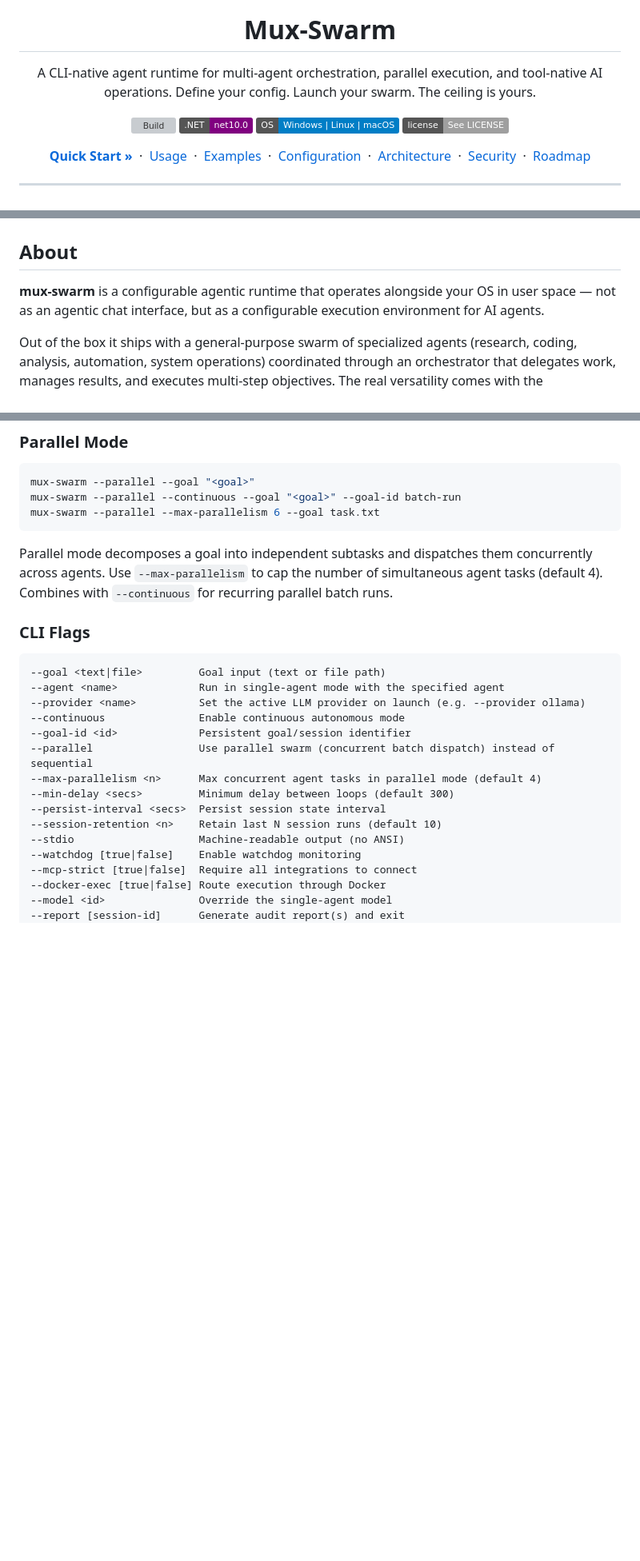
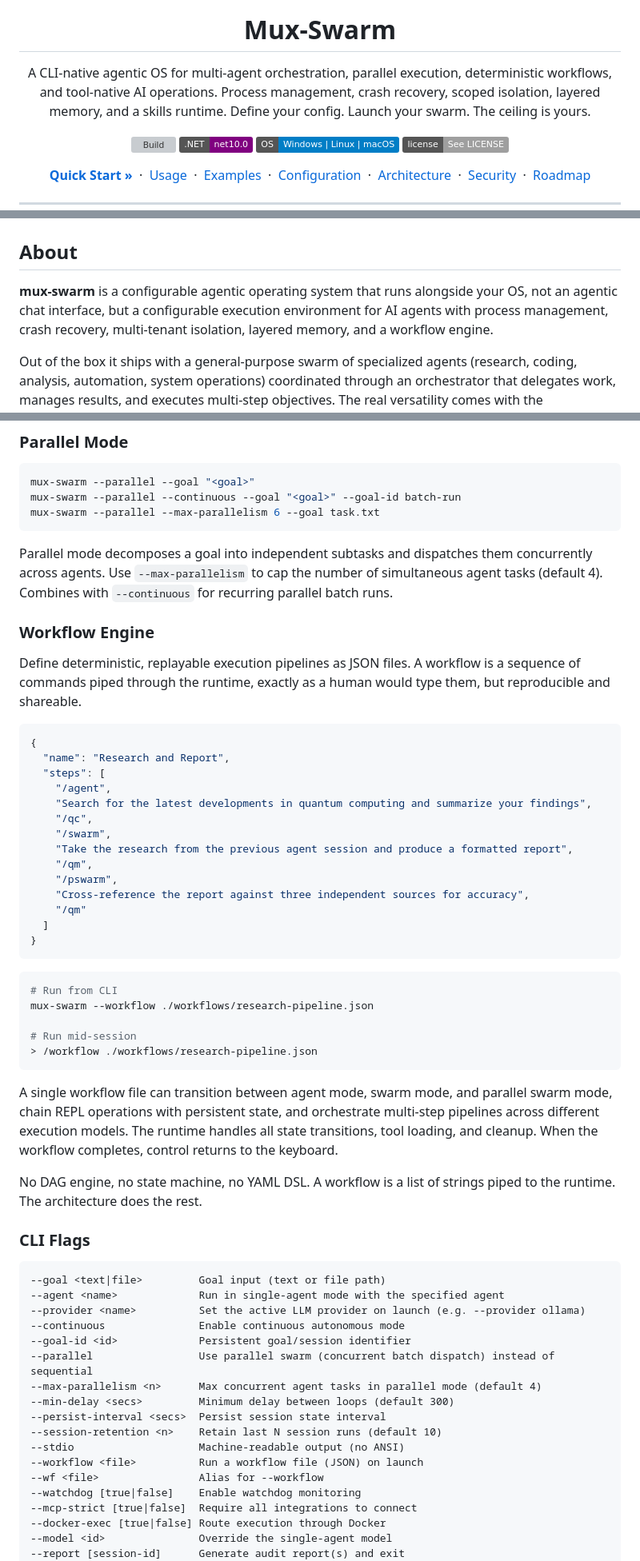
Before and after one commit to jnotsknab/mux-swarm, a Markdown page: README.md, 3 parts joined by grey strips. Shown at 80% size. Rendered like a GitHub page; badges without logos; blank space fills up the shorter version; grey boxes are pictures that could not be loaded.

Commit message:
Updated README to reflect changes from v0.6.0

````diff
--- a/README.md
+++ b/README.md
@@ -5,7 +5,7 @@
 <img alt="mux-swarm" src="docs/assets/logo.svg" width="120">
 
 <h1>Mux-Swarm</h1>
-<p>A CLI-native agent runtime for multi-agent orchestration, parallel execution, and tool-native AI operations. Define your config. Launch your swarm. The ceiling is yours.</p>
+<p>A CLI-native agentic OS for multi-agent orchestration, parallel execution, deterministic workflows, and tool-native AI operations. Process management, crash recovery, scoped isolation, layered memory, and a skills runtime. Define your config. Launch your swarm. The ceiling is yours.</p>
 
 [![Build](https://github.com/jnotsknab/mux-swarm/actions/workflows/ci.yml/badge.svg)](https://github.com/jnotsknab/mux-swarm/actions/workflows/ci.yml)
 [![.NET](https://img.shields.io/badge/.NET-net10.0-purple)](#)
@@ -123,7 +123,7 @@ See [Usage](#usage) for the full command reference and [CLI Flags](#cli-flags) f
 
 ## About
 
-**mux-swarm** is a configurable agentic runtime that operates alongside your OS in user space — not as an agentic chat interface, but as a configurable execution environment for AI agents.
+**mux-swarm** is a configurable agentic operating system that runs alongside your OS, not an agentic chat interface, but a configurable execution environment for AI agents with process management, crash recovery, multi-tenant isolation, layered memory, and a workflow engine.
 
 Out of the box it ships with a general-purpose swarm of specialized agents (research, coding, analysis, automation, system operations) coordinated through an orchestrator that delegates work, manages results, and executes multi-step objectives. The real versatility comes with the [**configuration-driven architecture**](#configuration): define custom swarms, agent roles, [prompts](#prompts-promptsagentsmd), MCP servers, [skills](#skills-skills), and execution policies entirely through config files. Swap providers, redesign agent topologies, or adapt the runtime for anything from personal workflows to enterprise pipelines — all without modifying code.
 
@@ -223,6 +224,37 @@ mux-swarm --parallel --max-parallelism 6 --goal task.txt
 
 Parallel mode decomposes a goal into independent subtasks and dispatches them concurrently across agents. Use `--max-parallelism` to cap the number of simultaneous agent tasks (default 4). Combines with `--continuous` for recurring parallel batch runs.
 
+
+### Workflow Engine
+
+Define deterministic, replayable execution pipelines as JSON files. A workflow is a sequence of commands piped through the runtime, exactly as a human would type them, but reproducible and shareable.
+```json
+{
+  "name": "Research and Report",
+  "steps": [
+    "/agent",
+    "Search for the latest developments in quantum computing and summarize your findings",
+    "/qc",
+    "/swarm",
+    "Take the research from the previous agent session and produce a formatted report",
+    "/qm",
+    "/pswarm",
+    "Cross-reference the report against three independent sources for accuracy",
+    "/qm"
+  ]
+}
+```
+```bash
+# Run from CLI
+mux-swarm --workflow ./workflows/research-pipeline.json
+
+# Run mid-session
+> /workflow ./workflows/research-pipeline.json
+```
+
+A single workflow file can transition between agent mode, swarm mode, and parallel swarm mode, chain REPL operations with persistent state, and orchestrate multi-step pipelines across different execution models. The runtime handles all state transitions, tool loading, and cleanup. When the workflow completes, control returns to the keyboard.
+
+No DAG engine, no state machine, no YAML DSL. A workflow is a list of strings piped to the runtime. The architecture does the rest.
 ### CLI Flags
 ```
 --goal <text|file>         Goal input (text or file path)
@@ -236,6 +268,8 @@ Parallel mode decomposes a goal into independent subtasks and dispatches them co
 --persist-interval <secs>  Persist session state interval
 --session-retention <n>    Retain last N session runs (default 10)
 --stdio                    Machine-readable output (no ANSI)
+--workflow <file>          Run a workflow file (JSON) on launch
+--wf <file>                Alias for --workflow
 --watchdog [true|false]    Enable watchdog monitoring
 --mcp-strict [true|false]  Require all integrations to connect
 --docker-exec [true|false] Route execution through Docker
````
Also changed, not shown: other parts of README.md (+3 -1 lines).
